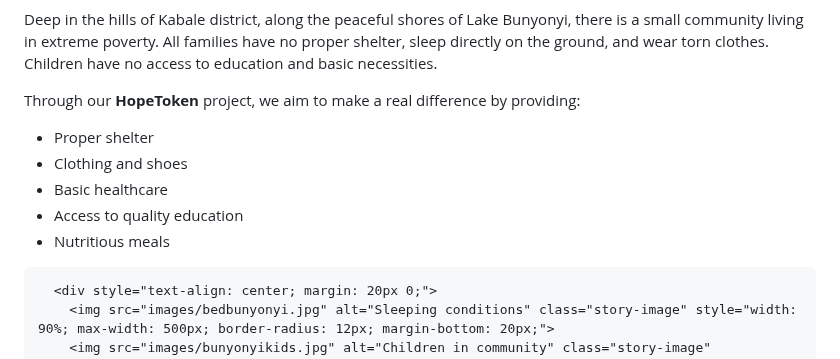
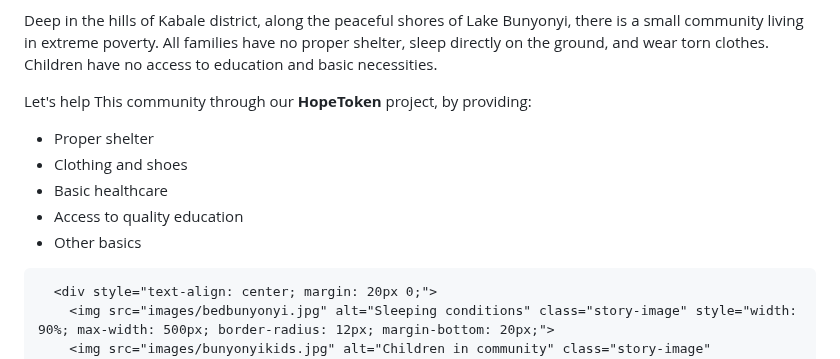
Before and after one commit to Yambtoken/Yamb, a Markdown page: README.md, the part around the change. Drawn GitHub-style.

```diff
--- a/README.md
+++ b/README.md
@@ -143,14 +143,14 @@
         All families have no proper shelter, sleep directly on the ground, and wear torn clothes. Children have no access to education and basic necessities.
       </p>
       <p>
-        Through our <strong>HopeToken</strong> project, we aim to make a real difference by providing:
+       Let's help This community through our <strong>HopeToken</strong> project, by providing:
       </p>
       <ul style="list-style-type: disc; padding-left: 20px; margin-bottom: 30px;">
         <li>Proper shelter</li>
         <li>Clothing and shoes</li>
         <li>Basic healthcare</li>
         <li>Access to quality education</li>
-        <li>Nutritious meals</li>
+        <li>Other basics</li>
       </ul>
 
       <div style="text-align: center; margin: 20px 0;">
```
